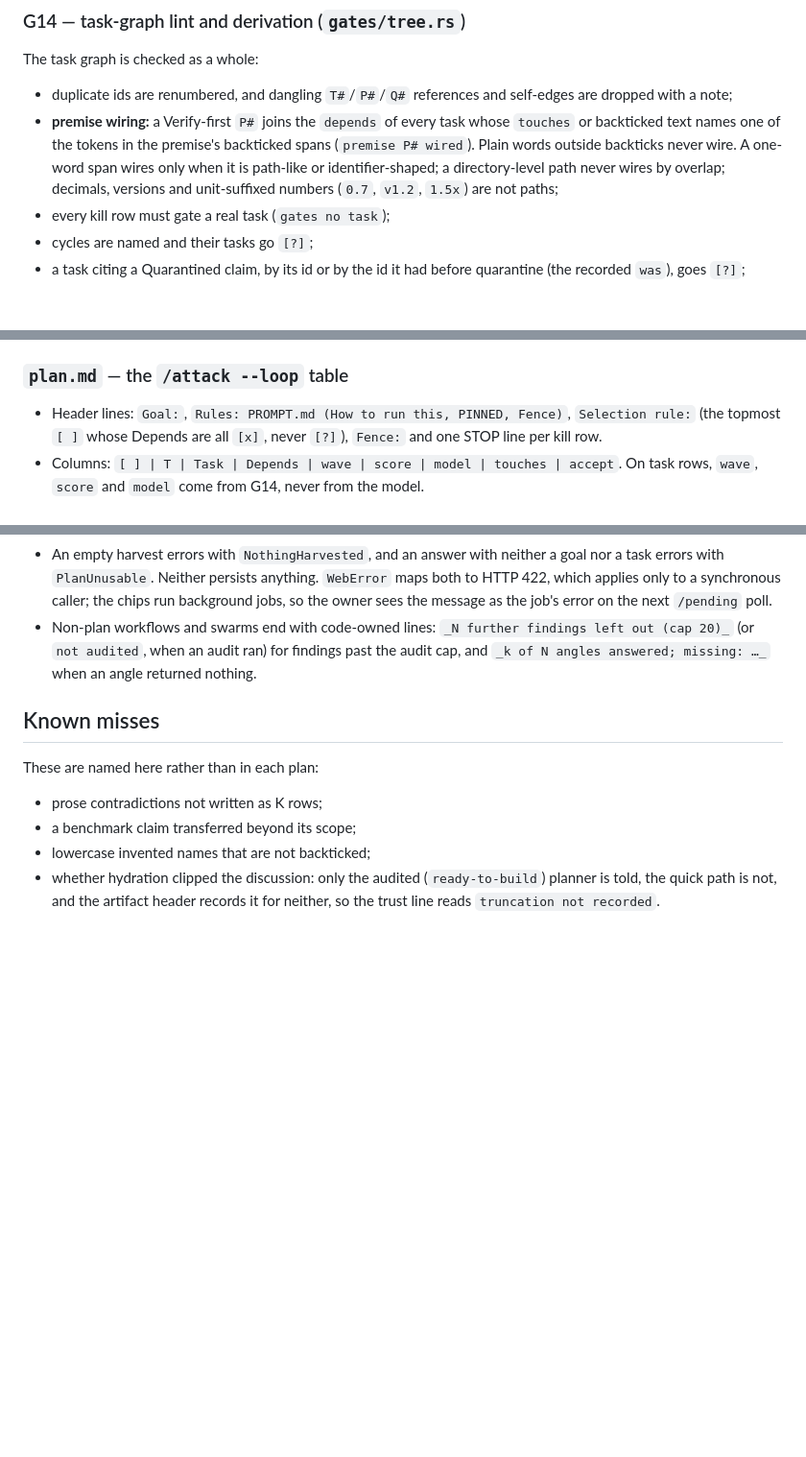
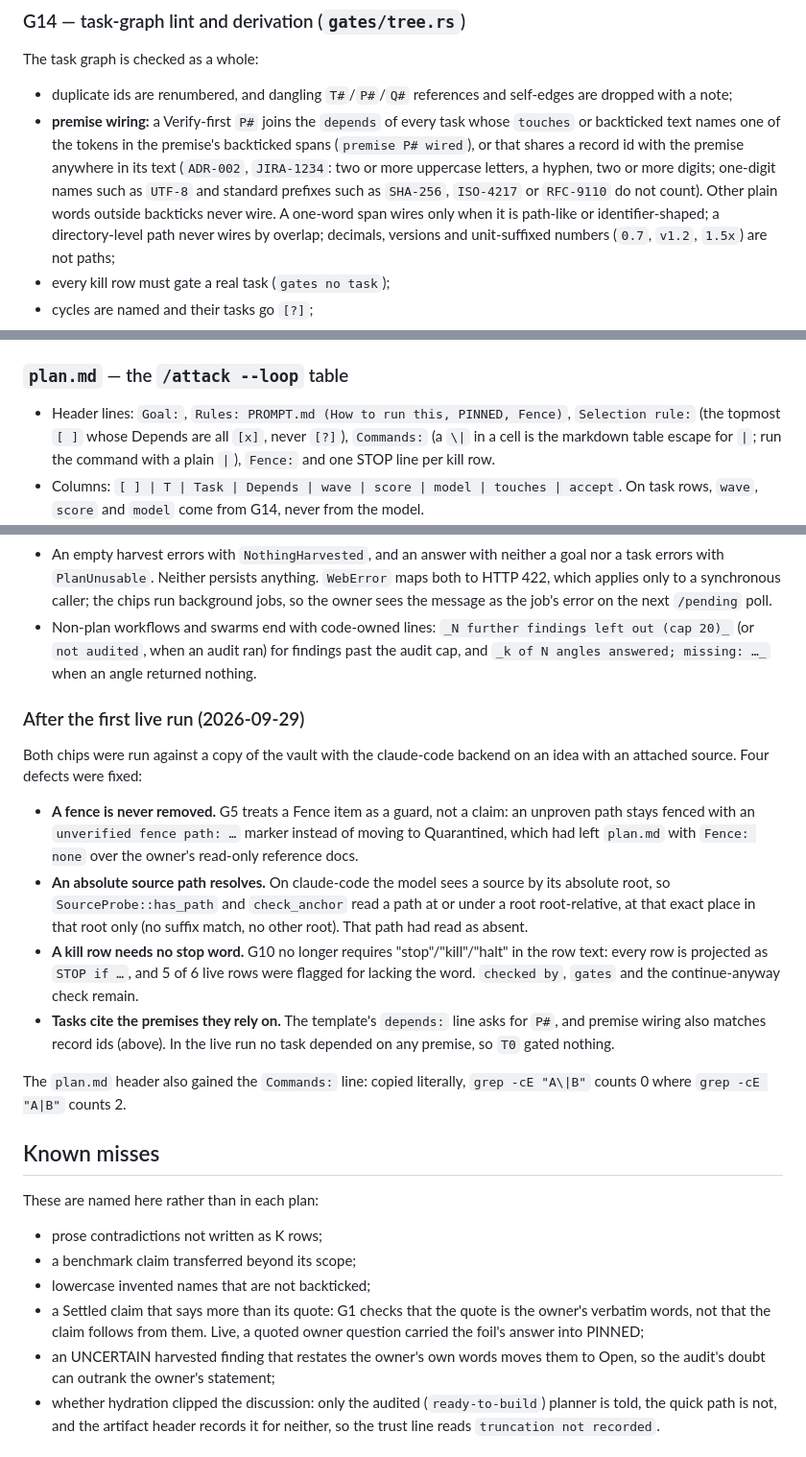
Before and after one commit to jasdian/idea-vault, a Markdown page: docs/adr/0030-gated-build-plan.md, 3 parts joined by grey strips. Shown at 96% size. Rendered like a GitHub page; blank space fills up the shorter version.

Commit message:
docs(adr): record the first live run of the build-plan chips in ADR-0030
Co-Authored-By: Claude Opus 5.5 <noreply@anthropic.com>

```diff
--- a/docs/adr/0030-gated-build-plan.md
+++ b/docs/adr/0030-gated-build-plan.md
@@ -151,8 +151,11 @@ The task graph is checked as a whole:
 - duplicate ids are renumbered, and dangling `T#`/`P#`/`Q#` references and self-edges are dropped
   with a note;
 - **premise wiring:** a Verify-first `P#` joins the `depends` of every task whose `touches` or
-  backticked text names one of the tokens in the premise's backticked spans (`premise P# wired`).
-  Plain words outside backticks never wire. A one-word span wires only when it is path-like or
+  backticked text names one of the tokens in the premise's backticked spans (`premise P# wired`),
+  or that shares a record id with the premise anywhere in its text (`ADR-002`, `JIRA-1234`: two or
+  more uppercase letters, a hyphen, two or more digits; one-digit names such as `UTF-8` and
+  standard prefixes such as `SHA-256`, `ISO-4217` or `RFC-9110` do not count). Other
+  plain words outside backticks never wire. A one-word span wires only when it is path-like or
   identifier-shaped; a directory-level path never wires by overlap; decimals, versions and
   unit-suffixed numbers (`0.7`, `v1.2`, `1.5x`) are not paths;
 - every kill row must gate a real task (`gates no task`);
@@ -201,8 +204,9 @@ In order:
 ### `plan.md` — the `/attack --loop` table
 
 - Header lines: `Goal:`, `Rules: PROMPT.md (How to run this, PINNED, Fence)`, `Selection rule:`
-  (the topmost `[ ]` whose Depends are all `[x]`, never `[?]`), `Fence:` and one STOP line per kill
-  row.
+  (the topmost `[ ]` whose Depends are all `[x]`, never `[?]`), `Commands:` (a `\|` in a cell is
+  the markdown table escape for `|`; run the command with a plain `|`), `Fence:` and one STOP line
+  per kill row.
 - Columns: `[ ] | T | Task | Depends | wave | score | model | touches | accept`. On task rows,
   `wave`, `score` and `model` come from G14, never from the model.
 - Only when Verify-first premises exist, a `T0` bootstrap row comes first. Its `0 | 00000 | haiku`
@@ -230,12 +234,38 @@ In order:
   (or `not audited`, when an audit ran) for findings past the audit cap, and
   `_k of N angles answered; missing: …_` when an angle returned nothing.
 
+### After the first live run (2026-09-29)
+
+Both chips were run against a copy of the vault with the claude-code backend on an idea with an
+attached source. Four defects were fixed:
+- **A fence is never removed.** G5 treats a Fence item as a guard, not a claim: an unproven path
+  stays fenced with an `unverified fence path: …` marker instead of moving to Quarantined, which
+  had left `plan.md` with `Fence: none` over the owner's read-only reference docs.
+- **An absolute source path resolves.** On claude-code the model sees a source by its absolute
+  root, so `SourceProbe::has_path` and `check_anchor` read a path at or under a root
+  root-relative, at that exact place in that root only (no suffix match, no other root). That
+  path had read as absent.
+- **A kill row needs no stop word.** G10 no longer requires "stop"/"kill"/"halt" in the row text:
+  every row is projected as `STOP if …`, and 5 of 6 live rows were flagged for lacking the word.
+  `checked by`, `gates` and the continue-anyway check remain.
+- **Tasks cite the premises they rely on.** The template's `depends:` line asks for `P#`, and
+  premise wiring also matches record ids (above). In the live run no task depended on any premise,
+  so `T0` gated nothing.
+
+The `plan.md` header also gained the `Commands:` line: copied literally, `grep -cE "A\|B"` counts
+0 where `grep -cE "A|B"` counts 2.
+
 ## Known misses
 
 These are named here rather than in each plan:
 - prose contradictions not written as K rows;
 - a benchmark claim transferred beyond its scope;
 - lowercase invented names that are not backticked;
+- a Settled claim that says more than its quote: G1 checks that the quote is the owner's verbatim
+  words, not that the claim follows from them. Live, a quoted owner question carried the foil's
+  answer into PINNED;
+- an UNCERTAIN harvested finding that restates the owner's own words moves them to Open, so the
+  audit's doubt can outrank the owner's statement;
 - whether hydration clipped the discussion: only the audited (`ready-to-build`) planner is told,
   the quick path is not, and the artifact header records it for neither, so the trust line reads
   `truncation not recorded`.
```
Also changed, not shown: docs/INTENT.md (+18 -0 lines).
